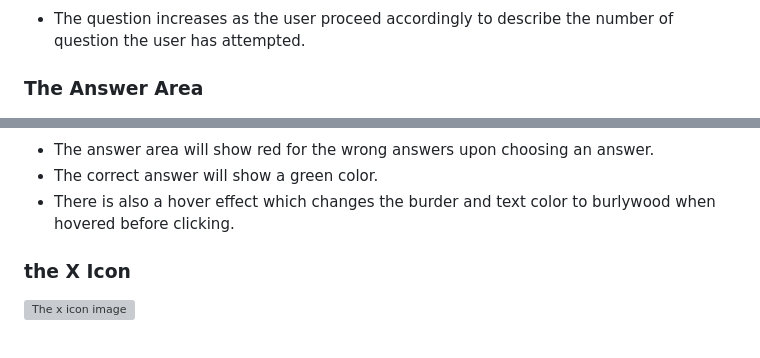
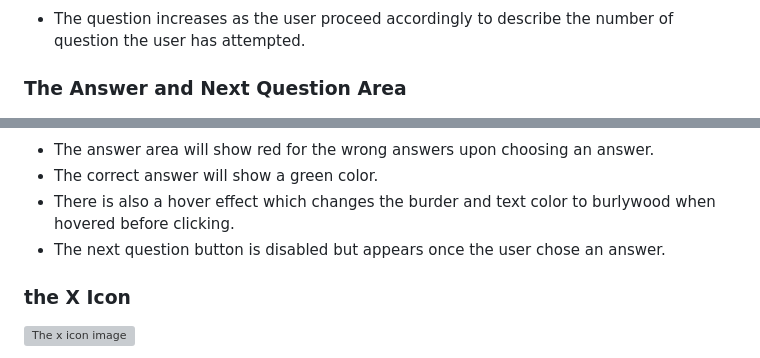
Before and after one commit to Adimserious/drivers-licence-quiz, a Markdown page: README.md, 2 parts joined by grey strips. GitHub-like rendering; grey boxes are pictures that could not be loaded.

Commit message:
Add next question paragraph

```diff
--- a/README.md
+++ b/README.md
@@ -99,11 +99,13 @@ As a frequent user:
  ![question increment](/assets/images/increment-qstn.webp)
  - The question increases as the user proceed accordingly to describe the number of question the user has attempted.
 
-### The Answer Area
+### The Answer and Next Question Area
 ![Answers image](/assets/images/answers-and-next.jpg)
 - The answer area will show red for the wrong answers upon choosing an answer.
 - The correct answer will show a green color.
 - There is also a hover effect which changes the burder and text color to burlywood when hovered before clicking.
+- The next question button is disabled but appears once the user chose an answer.
+
 ### the X Icon
 ![The x icon image](/assets/images/x-icon.webp)
 - The x icon allow users to leave the question area at any desired time.
```
